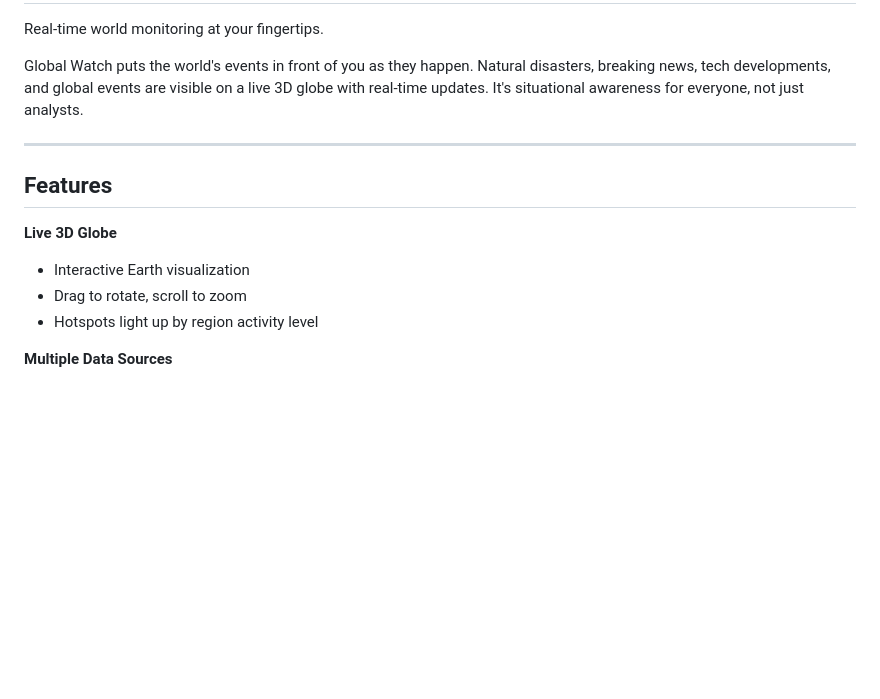
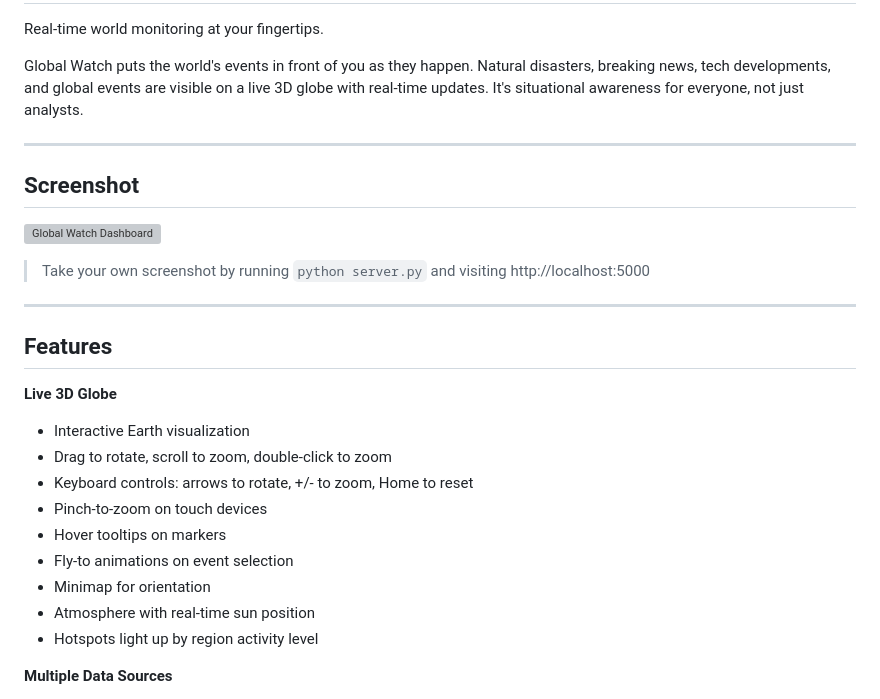
Before and after one commit to alpha-1-design/Core-x, a Markdown page: README.md, the part around the change. Rendered like a GitHub page; blank space fills up the shorter version; grey boxes are pictures that could not be loaded.

Commit message:
docs: Add screenshot placeholder to README with instructions

```diff
--- a/README.md
+++ b/README.md
@@ -6,12 +6,26 @@ Global Watch puts the world's events in front of you as they happen. Natural dis
 
 ---
 
+## Screenshot
+
+![Global Watch Dashboard](screenshots/global-watch.png)
+
+> Take your own screenshot by running `python server.py` and visiting http://localhost:5000
+
+---
+
 ## Features
 
 **Live 3D Globe**
 
 - Interactive Earth visualization
-- Drag to rotate, scroll to zoom
+- Drag to rotate, scroll to zoom, double-click to zoom
+- Keyboard controls: arrows to rotate, +/- to zoom, Home to reset
+- Pinch-to-zoom on touch devices
+- Hover tooltips on markers
+- Fly-to animations on event selection
+- Minimap for orientation
+- Atmosphere with real-time sun position
 - Hotspots light up by region activity level
 
 **Multiple Data Sources**
```
